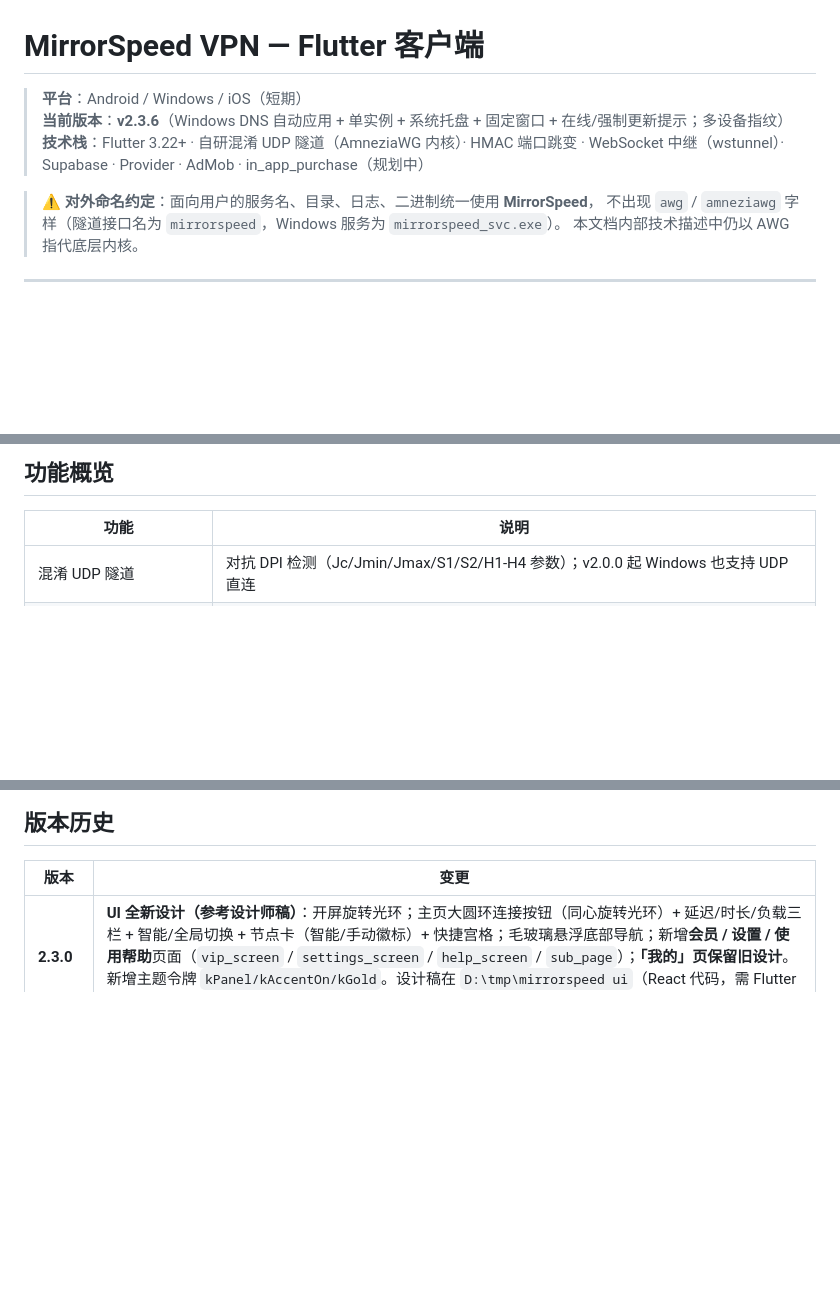
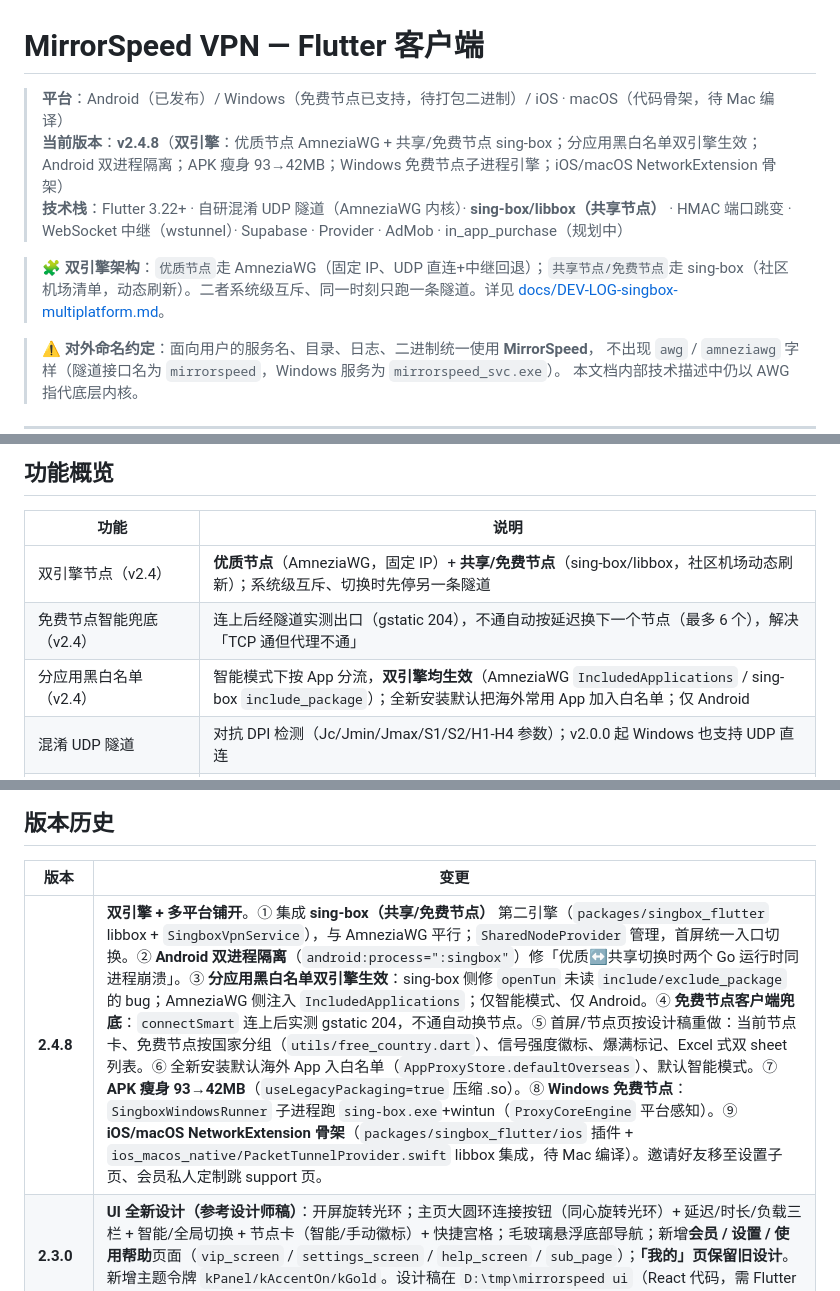
Before and after one commit to lonzo-huang/mirrorspeed, a Markdown page: client/README.md, 3 parts joined by grey strips. GitHub-like rendering; blank space fills up the shorter version.

Commit message:
docs: archive v2.4 dual-engine (sing-box) + multi-platform dev log; update README
Co-Authored-By: Claude Opus 4.8 <noreply@anthropic.com>

```diff
--- a/client/README.md
+++ b/client/README.md
@@ -1,8 +1,10 @@
 # MirrorSpeed VPN — Flutter 客户端
 
-> **平台**：Android / Windows / iOS（短期）
-> **当前版本**：**v2.3.6**（Windows DNS 自动应用 + 单实例 + 系统托盘 + 固定窗口 + 在线/强制更新提示；多设备指纹）
-> **技术栈**：Flutter 3.22+ · 自研混淆 UDP 隧道（AmneziaWG 内核）· HMAC 端口跳变 · WebSocket 中继（wstunnel）· Supabase · Provider · AdMob · in_app_purchase（规划中）
+> **平台**：Android（已发布）/ Windows（免费节点已支持，待打包二进制）/ iOS · macOS（代码骨架，待 Mac 编译）
+> **当前版本**：**v2.4.8**（**双引擎**：优质节点 AmneziaWG + 共享/免费节点 sing-box；分应用黑白名单双引擎生效；Android 双进程隔离；APK 瘦身 93→42MB；Windows 免费节点子进程引擎；iOS/macOS NetworkExtension 骨架）
+> **技术栈**：Flutter 3.22+ · 自研混淆 UDP 隧道（AmneziaWG 内核）· **sing-box/libbox（共享节点）** · HMAC 端口跳变 · WebSocket 中继（wstunnel）· Supabase · Provider · AdMob · in_app_purchase（规划中）
+
+> 🧩 **双引擎架构**：`优质节点`走 AmneziaWG（固定 IP、UDP 直连+中继回退）；`共享节点/免费节点`走 sing-box（社区机场清单，动态刷新）。二者系统级互斥、同一时刻只跑一条隧道。详见 [docs/DEV-LOG-singbox-multiplatform.md](docs/DEV-LOG-singbox-multiplatform.md)。
 
 > ⚠️ **对外命名约定**：面向用户的服务名、目录、日志、二进制统一使用 **MirrorSpeed**，
 > 不出现 `awg` / `amneziawg` 字样（隧道接口名为 `mirrorspeed`，Windows 服务为 `mirrorspeed_svc.exe`）。
@@ -26,6 +28,9 @@
 
 | 功能 | 说明 |
 |------|------|
+| 双引擎节点（v2.4） | **优质节点**（AmneziaWG，固定 IP）+ **共享/免费节点**（sing-box/libbox，社区机场动态刷新）；系统级互斥、切换时先停另一条隧道 |
+| 免费节点智能兜底（v2.4） | 连上后经隧道实测出口（gstatic 204），不通自动按延迟换下一个节点（最多 6 个），解决「TCP 通但代理不通」 |
+| 分应用黑白名单（v2.4） | 智能模式下按 App 分流，**双引擎均生效**（AmneziaWG `IncludedApplications` / sing-box `include_package`）；全新安装默认把海外常用 App 加入白名单；仅 Android |
 | 混淆 UDP 隧道 | 对抗 DPI 检测（Jc/Jmin/Jmax/S1/S2/H1-H4 参数）；v2.0.0 起 Windows 也支持 UDP 直连 |
 | HMAC 端口跳变 | `port = 30000 + HMAC-SHA256(portSecret, UTC_hour) % 20000`，每小时变动，GFW 无法封锁固定端口；服务器开放 ±3 共 7 个端口窗口 |
 | 会话端口锁定 | 仅在连接时计算端口，连上后不再随时间切换；前台恢复/网络变化由 `onAppResumed()` 自动重连 |
@@ -396,6 +401,7 @@ const String kProviderBundle = 'com.mirrorspeed.vpn.network';  // iOS Network Ex
 
 | 版本 | 变更 |
 |------|------|
+| **2.4.8** | **双引擎 + 多平台铺开**。① 集成 **sing-box（共享/免费节点）** 第二引擎（`packages/singbox_flutter` libbox + `SingboxVpnService`），与 AmneziaWG 平行；`SharedNodeProvider` 管理，首屏统一入口切换。② **Android 双进程隔离**（`android:process=":singbox"`）修「优质↔共享切换时两个 Go 运行时同进程崩溃」。③ **分应用黑白名单双引擎生效**：sing-box 侧修 `openTun` 未读 `include/exclude_package` 的 bug；AmneziaWG 侧注入 `IncludedApplications`；仅智能模式、仅 Android。④ **免费节点客户端兜底**：`connectSmart` 连上后实测 gstatic 204，不通自动换节点。⑤ 首屏/节点页按设计稿重做：当前节点卡、免费节点按国家分组（`utils/free_country.dart`）、信号强度徽标、爆满标记、Excel 式双 sheet 列表。⑥ 全新安装默认海外 App 入白名单（`AppProxyStore.defaultOverseas`）、默认智能模式。⑦ **APK 瘦身 93→42MB**（`useLegacyPackaging=true` 压缩 .so）。⑧ **Windows 免费节点**：`SingboxWindowsRunner` 子进程跑 `sing-box.exe`+wintun（`ProxyCoreEngine` 平台感知）。⑨ **iOS/macOS NetworkExtension 骨架**（`packages/singbox_flutter/ios` 插件 + `ios_macos_native/PacketTunnelProvider.swift` libbox 集成，待 Mac 编译）。邀请好友移至设置子页、会员私人定制跳 support 页。 |
 | **2.3.0** | **UI 全新设计（参考设计师稿）**：开屏旋转光环；主页大圆环连接按钮（同心旋转光环）+ 延迟/时长/负载三栏 + 智能/全局切换 + 节点卡（智能/手动徽标）+ 快捷宫格；毛玻璃悬浮底部导航；新增**会员 / 设置 / 使用帮助**页面（`vip_screen` / `settings_screen` / `help_screen` / `sub_page`）；**「我的」页保留旧设计**。新增主题令牌 `kPanel/kAccentOn/kGold`。设计稿在 `D:\tmp\mirrorspeed ui`（React 代码，需 Flutter 重写）。**节点页/登录页完整还原待做**。 |
 | **2.2.x** | **双模式节点选择**：智能分配（`pickAutoServer` 延迟70%+负载30%）+ 手动列表（`ServerConfig.addLatencySample` 10 秒滚动平均、>300ms 截断、`loadTier` 三档色块）；`/api/mobile/configs` 下发 `active_peers/load_percent`。**额度用尽禁止连接**（`connect()` 守卫 `_trialExceeded`）。**延迟测量修复**：改 ping `relayHost`（非 endpoint，修西班牙节点永久转圈）+ 持久 `http.Client` keep-alive + 预热丢首样本（修 30ms→250ms 虚高）。**广告连播**：`AdService` 预加载 3 条广告池 + `showRewardedChain` 一次点击连播满 50 秒。**三种登录**：加 `signInWithPassword/signUpWithPassword` + 三标签登录页。**品牌图标**：`flutter_launcher_icons` 替换 Flutter 默认图标为青绿盾牌（`assets/icon/`）。 |
 | **2.1.x** | **三星修复**：额度归零时 `_forceStopOnQuota()` 无条件停原生隧道 + 中继（修「app 已断、系统 VPN 仍连」）；看广告需累计满秒数（`addAdWatch` 累加）才发放。**试用强杀不丢**：`_trialLoaded` 守卫修复启动竞态（`_rollTrialDayIfNeeded` 在 `_loadTrial` 前清零的 bug）+ 双写持久化（SharedPreferences + `path_provider` 文件 flush）。APK 改 `--split-per-abi` 单架构（修「软件包解析失败」）。 |
```
Also changed, not shown: client/docs/DEV-LOG-singbox-multiplatform.md (added, +108 -0 lines).
